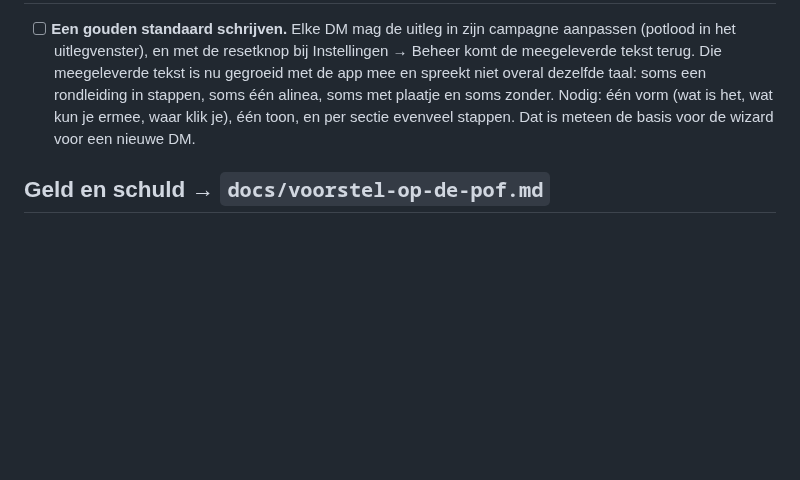
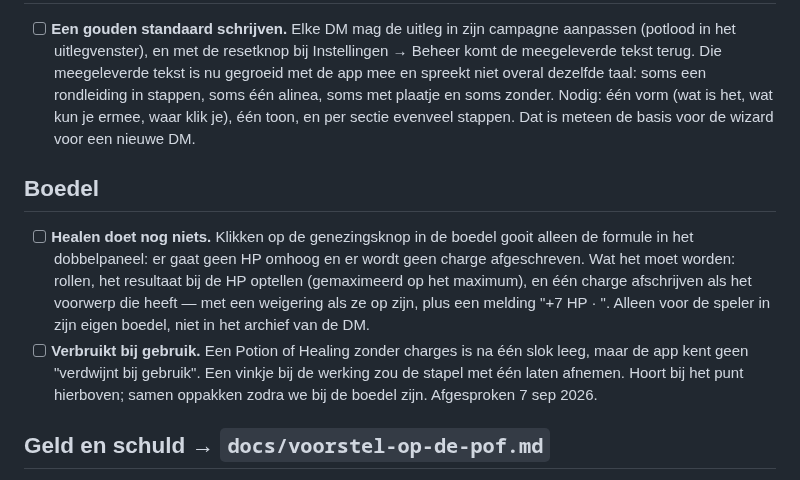
Before and after one commit to mossalan-dot/Grisburgh, a Markdown page: docs/todo.md, the part around the change. GitHub-like rendering; blank space fills up the shorter version.

Commit message:
Todo: healen en verbruik, voor als we bij de boedel zijn
Co-Authored-By: Claude Opus 5 <noreply@anthropic.com>
Claude-Session: https://claude.ai/code/session_01817CNLb9a4p4gGbQqWMDCX

```diff
--- a/docs/todo.md
+++ b/docs/todo.md
@@ -125,6 +125,20 @@ groot het is.
       toon, en per sectie evenveel stappen. Dat is meteen de basis voor de
       wizard voor een nieuwe DM.
 
+## Boedel
+
+- [ ] **Healen doet nog niets.** Klikken op de genezingsknop in de boedel gooit
+      alleen de formule in het dobbelpaneel: er gaat geen HP omhoog en er wordt
+      geen charge afgeschreven. Wat het moet worden: rollen, het resultaat bij
+      de HP optellen (gemaximeerd op het maximum), en één charge afschrijven als
+      het voorwerp die heeft — met een weigering als ze op zijn, plus een
+      melding "+7 HP · <voorwerp>". Alleen voor de speler in zijn eigen boedel,
+      niet in het archief van de DM.
+- [ ] **Verbruikt bij gebruik.** Een Potion of Healing zonder charges is na één
+      slok leeg, maar de app kent geen "verdwijnt bij gebruik". Een vinkje bij de
+      werking zou de stapel met één laten afnemen. Hoort bij het punt hierboven;
+      samen oppakken zodra we bij de boedel zijn. Afgesproken 7 sep 2026.
+
 ## Geld en schuld → `docs/voorstel-op-de-pof.md`
 
 Opgepakt zodra we met de **diensten** aan de slag gaan; de winkelkant haken we
```
